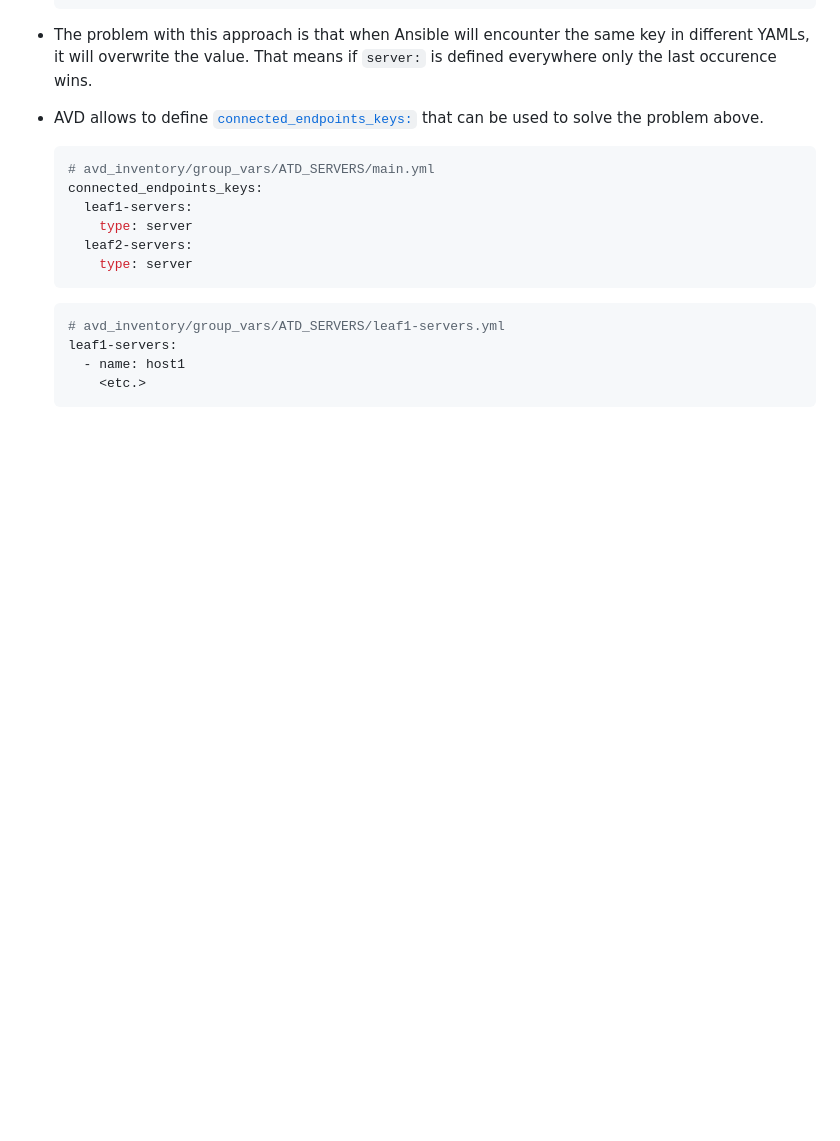
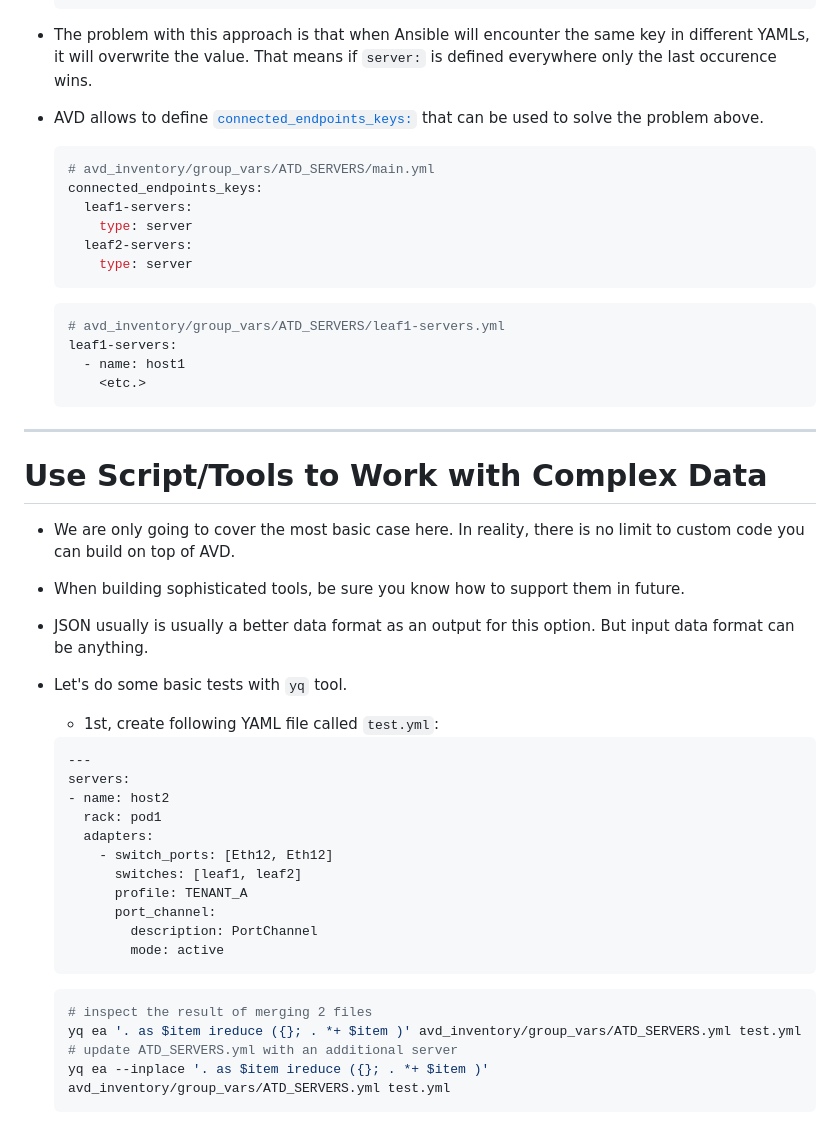
Before and after one commit to arista-netdevops-community/avd-extended-workshop, a Markdown page: marp_slides.md, the part around the change. Drawn GitHub-style; blank space fills up the shorter version.

Commit message:
add tools/scripts slide

````diff
--- a/marp_slides.md
+++ b/marp_slides.md
@@ -2464,3 +2464,36 @@ Multiple Repositories Advantages
     - name: host1
       <etc.>
   ```
+
+---
+
+# Use Script/Tools to Work with Complex Data
+
+<style scoped>section {font-size: 18px;}</style>
+
+- We are only going to cover the most basic case here. In reality, there is no limit to custom code you can build on top of AVD.
+- When building sophisticated tools, be sure you know how to support them in future.
+- JSON usually is usually a better data format as an output for this option. But input data format can be anything.
+- Let's do some basic tests with `yq` tool.
+  - 1st, create following YAML file called `test.yml`:
+
+  ```yaml
+  ---
+  servers:
+  - name: host2
+    rack: pod1
+    adapters:
+      - switch_ports: [Eth12, Eth12]
+        switches: [leaf1, leaf2]
+        profile: TENANT_A
+        port_channel:
+          description: PortChannel
+          mode: active
+  ```
+
+  ```bash
+  # inspect the result of merging 2 files
+  yq ea '. as $item ireduce ({}; . *+ $item )' avd_inventory/group_vars/ATD_SERVERS.yml test.yml
+  # update ATD_SERVERS.yml with an additional server
+  yq ea --inplace '. as $item ireduce ({}; . *+ $item )' avd_inventory/group_vars/ATD_SERVERS.yml test.yml
+  ```
````
